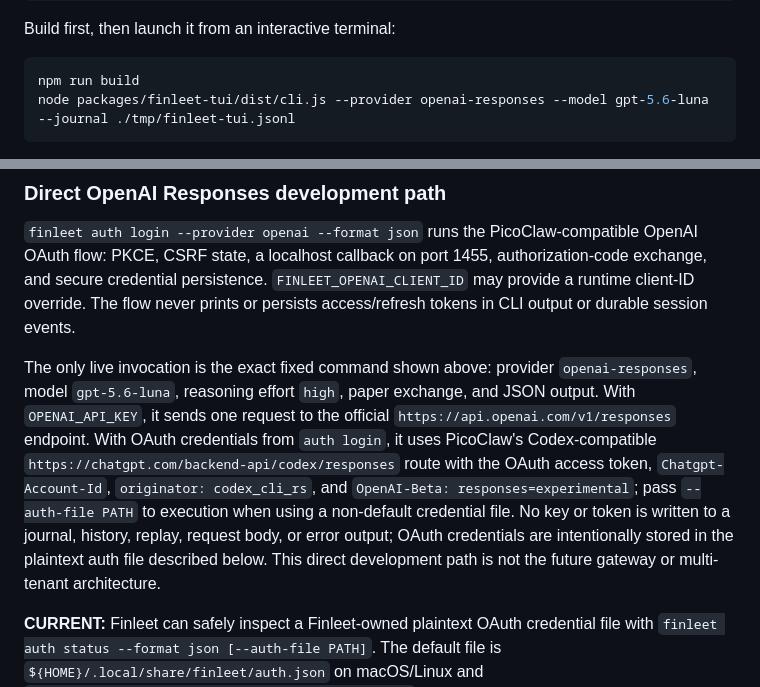
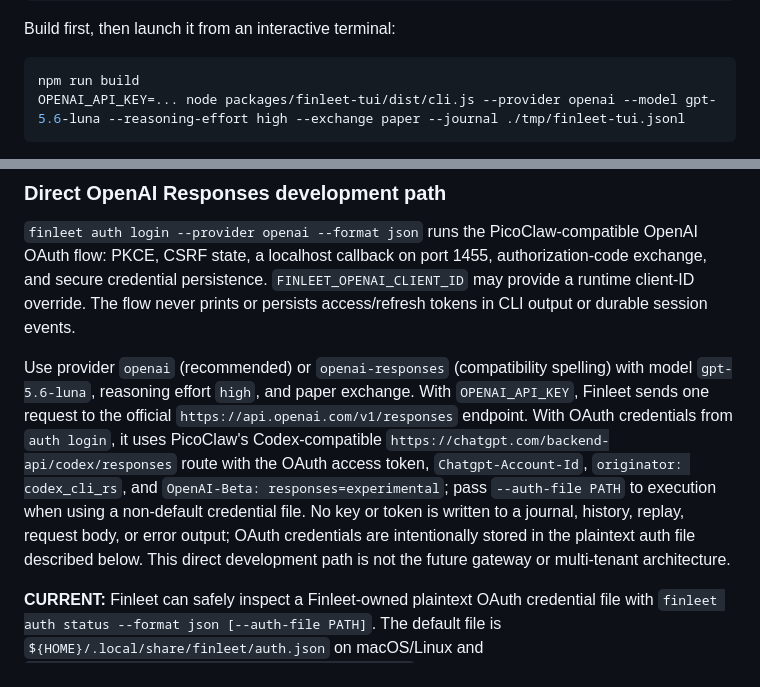
Before and after one commit to zenixls2/finleet, a Markdown page: README.md, 2 parts joined by grey strips. Drawn GitHub-style.

````diff
--- a/README.md
+++ b/README.md
@@ -82,5 +93,5 @@ Build first, then launch it from an interactive terminal:
 
 ```sh
 npm run build
-node packages/finleet-tui/dist/cli.js --provider openai-responses --model gpt-5.6-luna --journal ./tmp/finleet-tui.jsonl
+OPENAI_API_KEY=... node packages/finleet-tui/dist/cli.js --provider openai --model gpt-5.6-luna --reasoning-effort high --exchange paper --journal ./tmp/finleet-tui.jsonl
 ```
@@ -97,7 +110,7 @@ Permission decisions include allow once, allow job, allow session, and reject. A
 
 `finleet auth login --provider openai --format json` runs the PicoClaw-compatible OpenAI OAuth flow: PKCE, CSRF state, a localhost callback on port 1455, authorization-code exchange, and secure credential persistence. `FINLEET_OPENAI_CLIENT_ID` may provide a runtime client-ID override. The flow never prints or persists access/refresh tokens in CLI output or durable session events.
 
-The only live invocation is the exact fixed command shown above: provider `openai-responses`, model `gpt-5.6-luna`, reasoning effort `high`, paper exchange, and JSON output. With `OPENAI_API_KEY`, it sends one request to the official `https://api.openai.com/v1/responses` endpoint. With OAuth credentials from `auth login`, it uses PicoClaw's Codex-compatible `https://chatgpt.com/backend-api/codex/responses` route with the OAuth access token, `Chatgpt-Account-Id`, `originator: codex_cli_rs`, and `OpenAI-Beta: responses=experimental`; pass `--auth-file PATH` to execution when using a non-default credential file. No key or token is written to a journal, history, replay, request body, or error output; OAuth credentials are intentionally stored in the plaintext auth file described below. This direct development path is not the future gateway or multi-tenant architecture.
+Use provider `openai` (recommended) or `openai-responses` (compatibility spelling) with model `gpt-5.6-luna`, reasoning effort `high`, and paper exchange. With `OPENAI_API_KEY`, Finleet sends one request to the official `https://api.openai.com/v1/responses` endpoint. With OAuth credentials from `auth login`, it uses PicoClaw's Codex-compatible `https://chatgpt.com/backend-api/codex/responses` route with the OAuth access token, `Chatgpt-Account-Id`, `originator: codex_cli_rs`, and `OpenAI-Beta: responses=experimental`; pass `--auth-file PATH` to execution when using a non-default credential file. No key or token is written to a journal, history, replay, request body, or error output; OAuth credentials are intentionally stored in the plaintext auth file described below. This direct development path is not the future gateway or multi-tenant architecture.
 
 **CURRENT:** Finleet can safely inspect a Finleet-owned plaintext OAuth credential file with `finleet auth status --format json [--auth-file PATH]`. The default file is `${HOME}/.local/share/finleet/auth.json` on macOS/Linux and `${USERPROFILE}\\.local\\share\\finleet\\auth.json` on Windows. On Unix, the directory is mode `0700` and the atomically replaced file is mode `0600`; `FINLEET_AUTH_CONTENT`, when valid JSON, is read in preference to the file and is never persisted. Status emits provider metadata and source only, never access or refresh tokens.
 
````
Also changed, not shown: other parts of README.md (+17 -4 lines).
